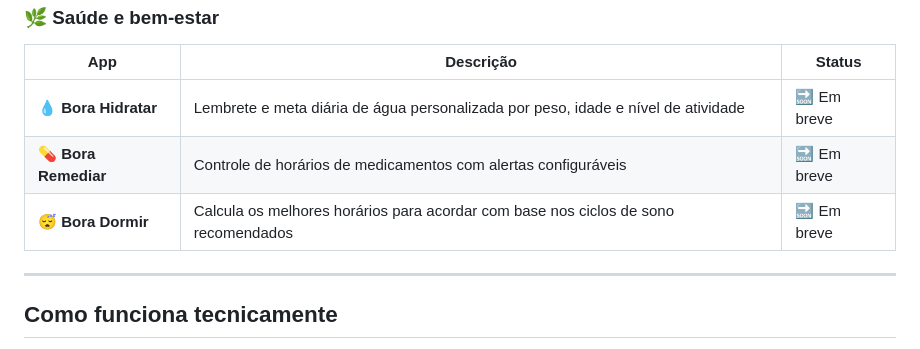
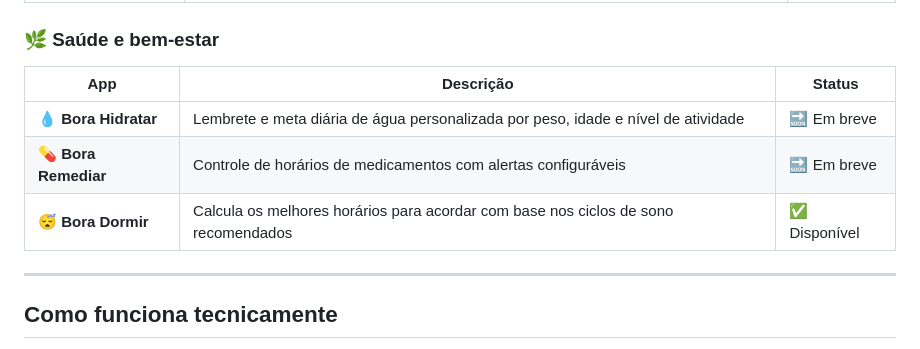
Before and after one commit to raphaelheidemann/bora-apps, a Markdown page: README.md, the part around the change. GitHub-like rendering.

```diff
--- a/README.md
+++ b/README.md
@@ -35,7 +35,7 @@ Sim, isso é um projeto hobby. Feito nas horas vagas, com carinho, por alguém q
 |-----|-----------|--------|
 | 💧 **Bora Hidratar** | Lembrete e meta diária de água personalizada por peso, idade e nível de atividade | 🔜 Em breve |
 | 💊 **Bora Remediar** | Controle de horários de medicamentos com alertas configuráveis | 🔜 Em breve |
-| 😴 **Bora Dormir** | Calcula os melhores horários para acordar com base nos ciclos de sono recomendados | 🔜 Em breve |
+| 😴 **Bora Dormir** | Calcula os melhores horários para acordar com base nos ciclos de sono recomendados | ✅ Disponível |
 
 ---
 
```
